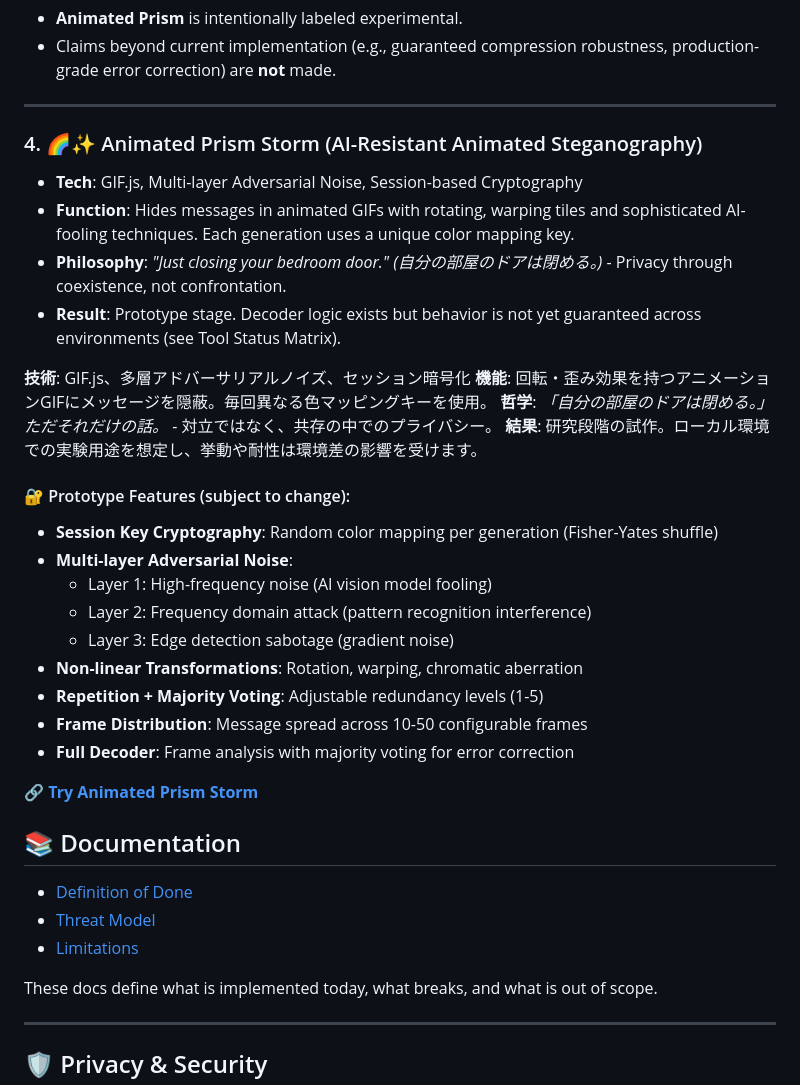
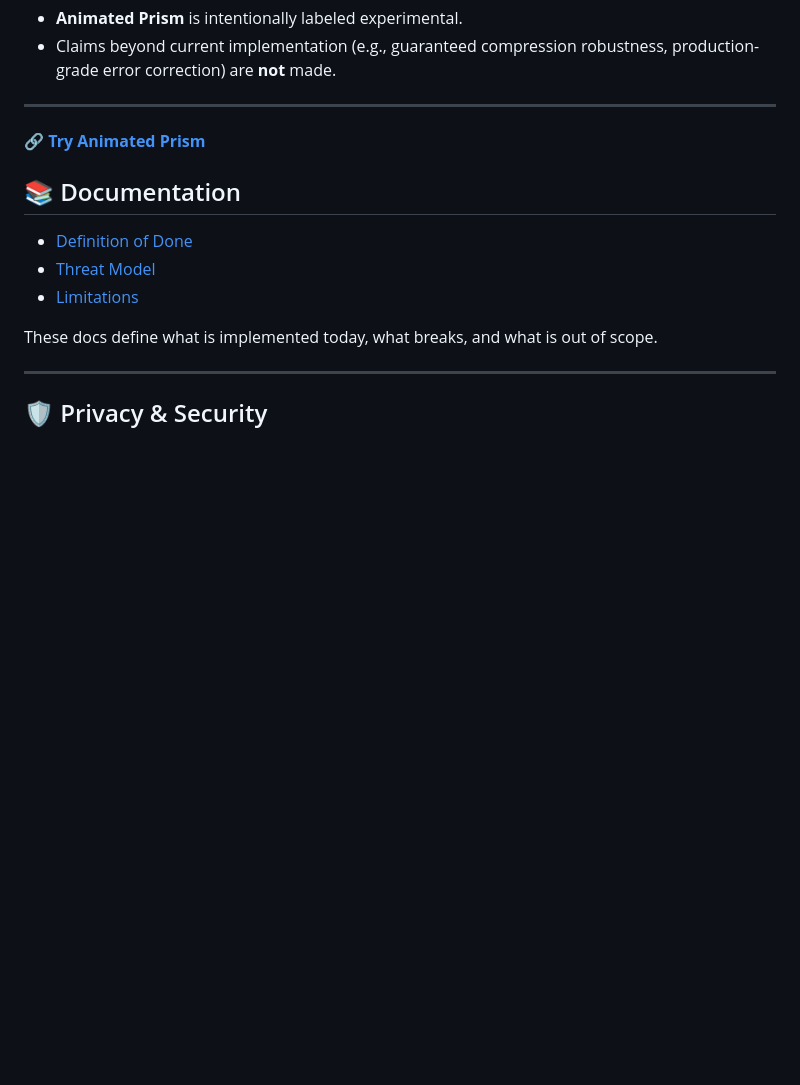
Before and after one commit to hiroshitanaka-creator/stego-snap, a Markdown page: README.md, the part around one of its changes. Drawn GitHub-style; blank space fills up the shorter version.

Commit message:
docs: streamline README sections and remove duplicates

```diff
--- a/README.md
+++ b/README.md
@@ -73,29 +73,7 @@ All tools run in the browser and are designed for local experimentation.
 
 ---
 
-### 4. 🌈✨ Animated Prism Storm (AI-Resistant Animated Steganography)
-* **Tech**: GIF.js, Multi-layer Adversarial Noise, Session-based Cryptography
-* **Function**: Hides messages in animated GIFs with rotating, warping tiles and sophisticated AI-fooling techniques. Each generation uses a unique color mapping key.
-* **Philosophy**: *"Just closing your bedroom door." (自分の部屋のドアは閉める。)* - Privacy through coexistence, not confrontation.
-* **Result**: Prototype stage. Decoder logic exists but behavior is not yet guaranteed across environments (see Tool Status Matrix).
-
-**技術**: GIF.js、多層アドバーサリアルノイズ、セッション暗号化
-**機能**: 回転・歪み効果を持つアニメーションGIFにメッセージを隠蔽。毎回異なる色マッピングキーを使用。
-**哲学**: *「自分の部屋のドアは閉める。」ただそれだけの話。* - 対立ではなく、共存の中でのプライバシー。
-**結果**: 研究段階の試作。ローカル環境での実験用途を想定し、挙動や耐性は環境差の影響を受けます。
-
-#### 🔐 Prototype Features (subject to change):
-- **Session Key Cryptography**: Random color mapping per generation (Fisher-Yates shuffle)
-- **Multi-layer Adversarial Noise**:
-  - Layer 1: High-frequency noise (AI vision model fooling)
-  - Layer 2: Frequency domain attack (pattern recognition interference)
-  - Layer 3: Edge detection sabotage (gradient noise)
-- **Non-linear Transformations**: Rotation, warping, chromatic aberration
-- **Repetition + Majority Voting**: Adjustable redundancy levels (1-5)
-- **Frame Distribution**: Message spread across 10-50 configurable frames
-- **Full Decoder**: Frame analysis with majority voting for error correction
-
-🔗 **[Try Animated Prism Storm](https://hiroshitanaka-creator.github.io/stego-snap/animated-prism.html)**
+🔗 **[Try Animated Prism](https://hiroshitanaka-creator.github.io/stego-snap/animated-prism.html)**
 ## 📚 Documentation
 
 - [Definition of Done](./docs/DEFINITION_OF_DONE.md)
```
Also changed, not shown: other parts of README.md (+0 -18 lines).
